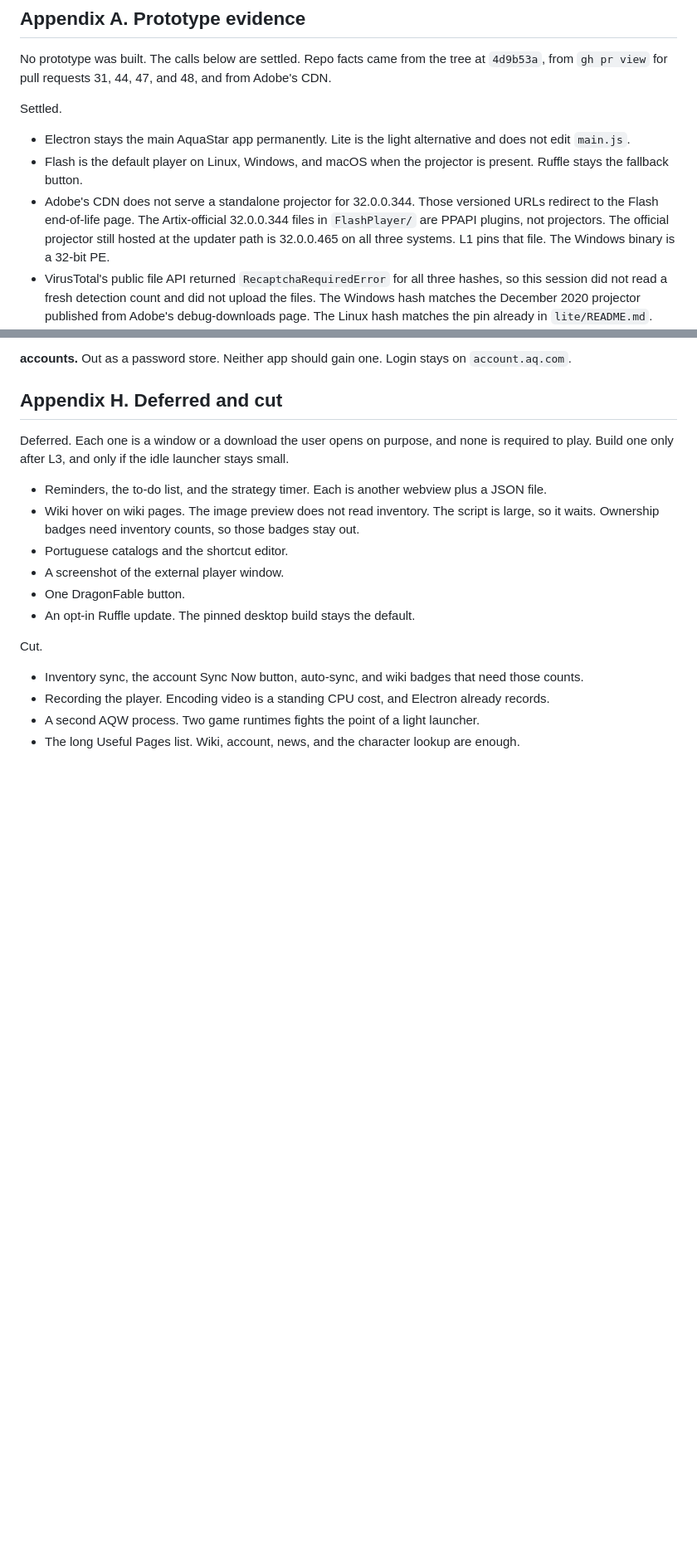
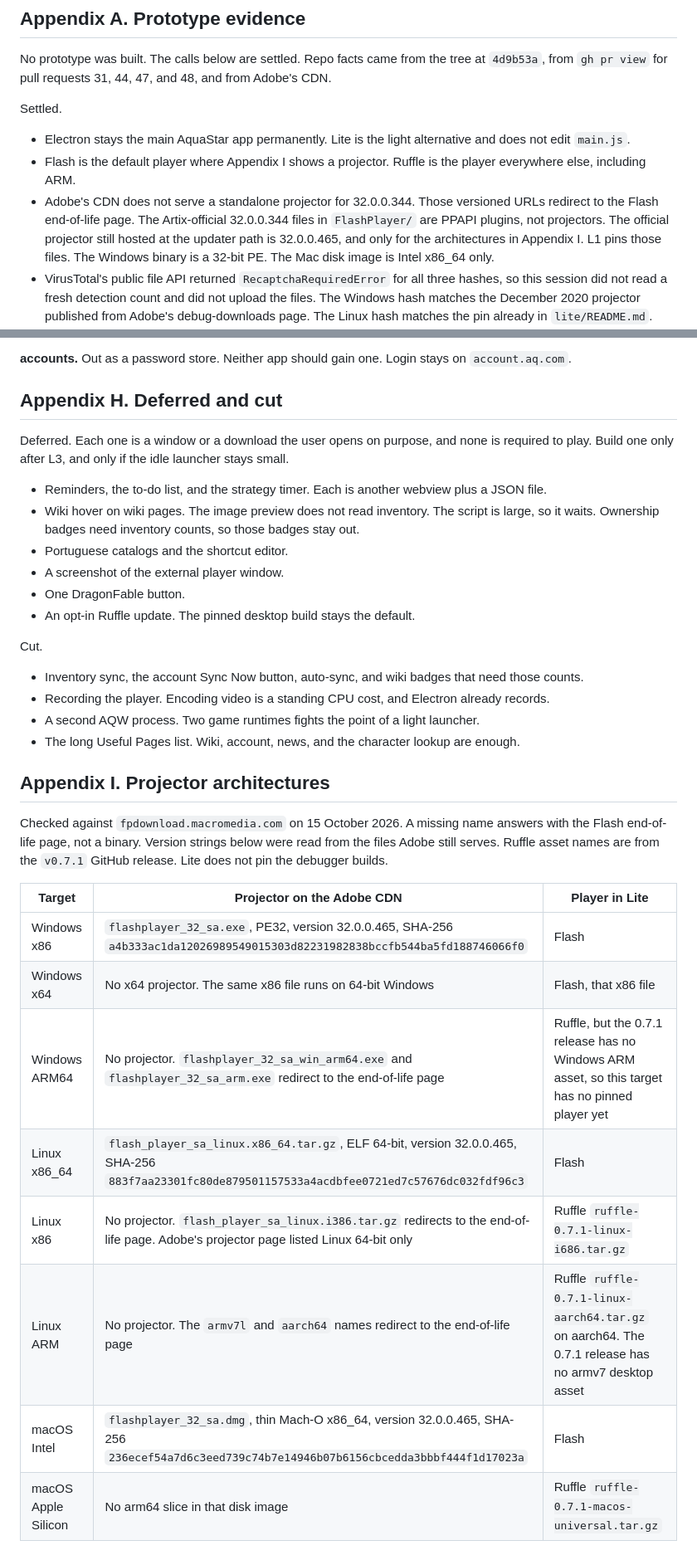
Before and after one commit to aquaspy/AquaStar, a Markdown page: docs/lite-port-plan.md, 2 parts joined by grey strips. Shown at 83% size. GitHub-like rendering; blank space fills up the shorter version.

Commit message:
docs(lite): record which architectures have a Flash projector
Adobe's CDN still serves 32.0.0.465 for Windows x86, Linux x86_64,
and macOS Intel only. Ruffle is the player on ARM and on every other
target with no projector.

Co-authored-by: aquasp <aquaspy@users.noreply.github.com>

```diff
--- a/docs/lite-port-plan.md
+++ b/docs/lite-port-plan.md
@@ -254,8 +255,8 @@ No prototype was built. The calls below are settled. Repo facts came from the tr
 Settled.
 
 - Electron stays the main AquaStar app permanently. Lite is the light alternative and does not edit `main.js`.
-- Flash is the default player on Linux, Windows, and macOS when the projector is present. Ruffle stays the fallback button.
-- Adobe's CDN does not serve a standalone projector for 32.0.0.344. Those versioned URLs redirect to the Flash end-of-life page. The Artix-official 32.0.0.344 files in `FlashPlayer/` are PPAPI plugins, not projectors. The official projector still hosted at the updater path is 32.0.0.465 on all three systems. L1 pins that file. The Windows binary is a 32-bit PE.
+- Flash is the default player where Appendix I shows a projector. Ruffle is the player everywhere else, including ARM.
+- Adobe's CDN does not serve a standalone projector for 32.0.0.344. Those versioned URLs redirect to the Flash end-of-life page. The Artix-official 32.0.0.344 files in `FlashPlayer/` are PPAPI plugins, not projectors. The official projector still hosted at the updater path is 32.0.0.465, and only for the architectures in Appendix I. L1 pins those files. The Windows binary is a 32-bit PE. The Mac disk image is Intel x86_64 only.
 - VirusTotal's public file API returned `RecaptchaRequiredError` for all three hashes, so this session did not read a fresh detection count and did not upload the files. The Windows hash matches the December 2020 projector published from Adobe's debug-downloads page. The Linux hash matches the pin already in `lite/README.md`.
 - Inventory sync is out. Wiki hover does not need those counts for the image preview, and it is deferred in Appendix H because the script is large. Ownership badges need the counts, so they are out.
 - Pull request 47 is still open. L1 carries its Ruffle settings and OpenGL fallback.
@@ -702,3 +703,18 @@ Cut.
 - Recording the player. Encoding video is a standing CPU cost, and Electron already records.
 - A second AQW process. Two game runtimes fights the point of a light launcher.
 - The long Useful Pages list. Wiki, account, news, and the character lookup are enough.
+
+## Appendix I. Projector architectures
+
+Checked against `fpdownload.macromedia.com` on 15 October 2026. A missing name answers with the Flash end-of-life page, not a binary. Version strings below were read from the files Adobe still serves. Ruffle asset names are from the `v0.7.1` GitHub release. Lite does not pin the debugger builds.
+
+| Target | Projector on the Adobe CDN | Player in Lite |
+| --- | --- | --- |
+| Windows x86 | `flashplayer_32_sa.exe`, PE32, version 32.0.0.465, SHA-256 `a4b333ac1da12026989549015303d82231982838bccfb544ba5fd188746066f0` | Flash |
+| Windows x64 | No x64 projector. The same x86 file runs on 64-bit Windows | Flash, that x86 file |
+| Windows ARM64 | No projector. `flashplayer_32_sa_win_arm64.exe` and `flashplayer_32_sa_arm.exe` redirect to the end-of-life page | Ruffle, but the 0.7.1 release has no Windows ARM asset, so this target has no pinned player yet |
+| Linux x86_64 | `flash_player_sa_linux.x86_64.tar.gz`, ELF 64-bit, version 32.0.0.465, SHA-256 `883f7aa23301fc80de879501157533a4acdbfee0721ed7c57676dc032fdf96c3` | Flash |
+| Linux x86 | No projector. `flash_player_sa_linux.i386.tar.gz` redirects to the end-of-life page. Adobe's projector page listed Linux 64-bit only | Ruffle `ruffle-0.7.1-linux-i686.tar.gz` |
+| Linux ARM | No projector. The `armv7l` and `aarch64` names redirect to the end-of-life page | Ruffle `ruffle-0.7.1-linux-aarch64.tar.gz` on aarch64. The 0.7.1 release has no armv7 desktop asset |
+| macOS Intel | `flashplayer_32_sa.dmg`, thin Mach-O x86_64, version 32.0.0.465, SHA-256 `236ecef54a7d6c3eed739c74b7e14946b07b6156cbcedda3bbbf444f1d17023a` | Flash |
+| macOS Apple Silicon | No arm64 slice in that disk image | Ruffle `ruffle-0.7.1-macos-universal.tar.gz` |
```
Also changed, not shown: other parts of docs/lite-port-plan.md (+5 -4 lines).
